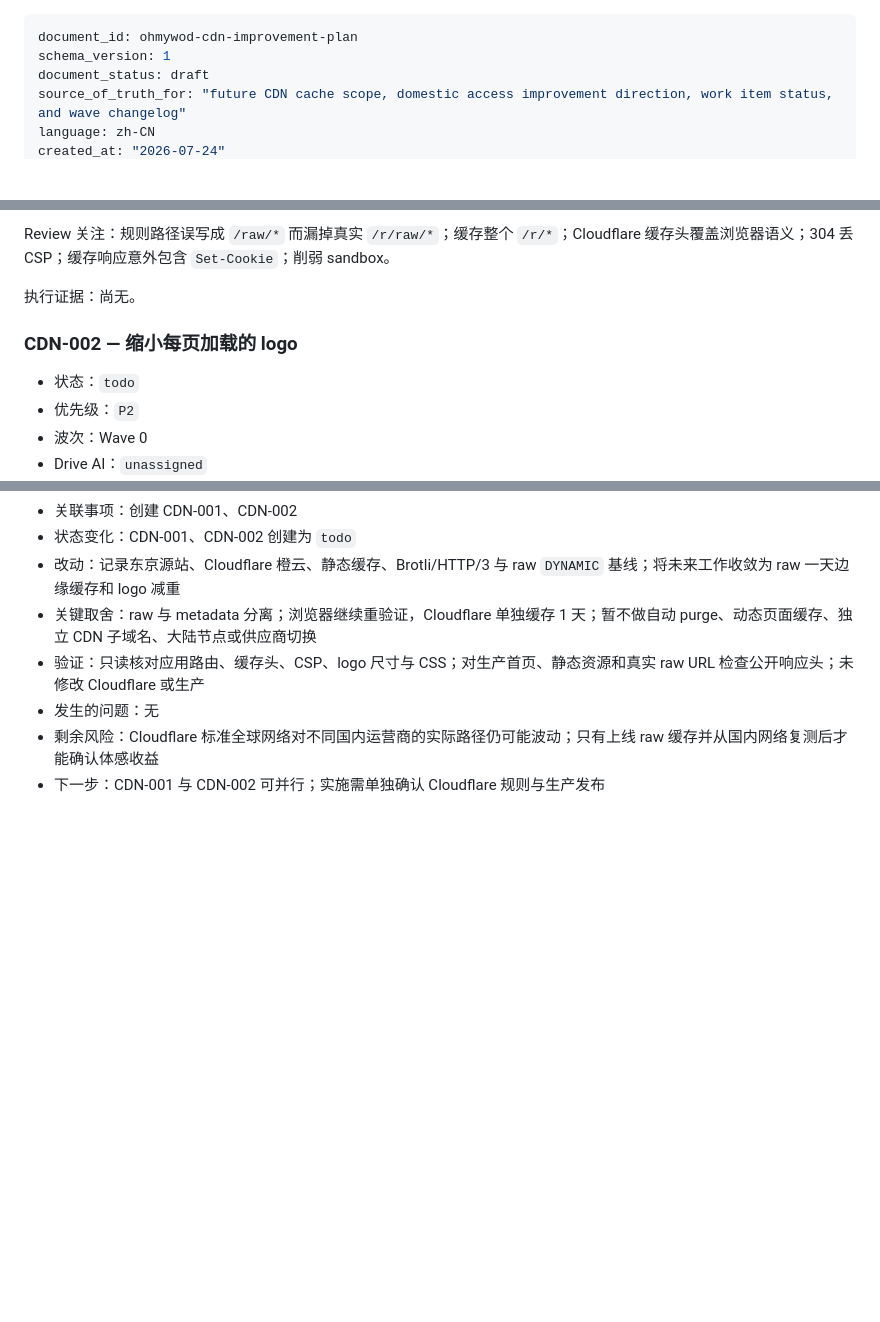
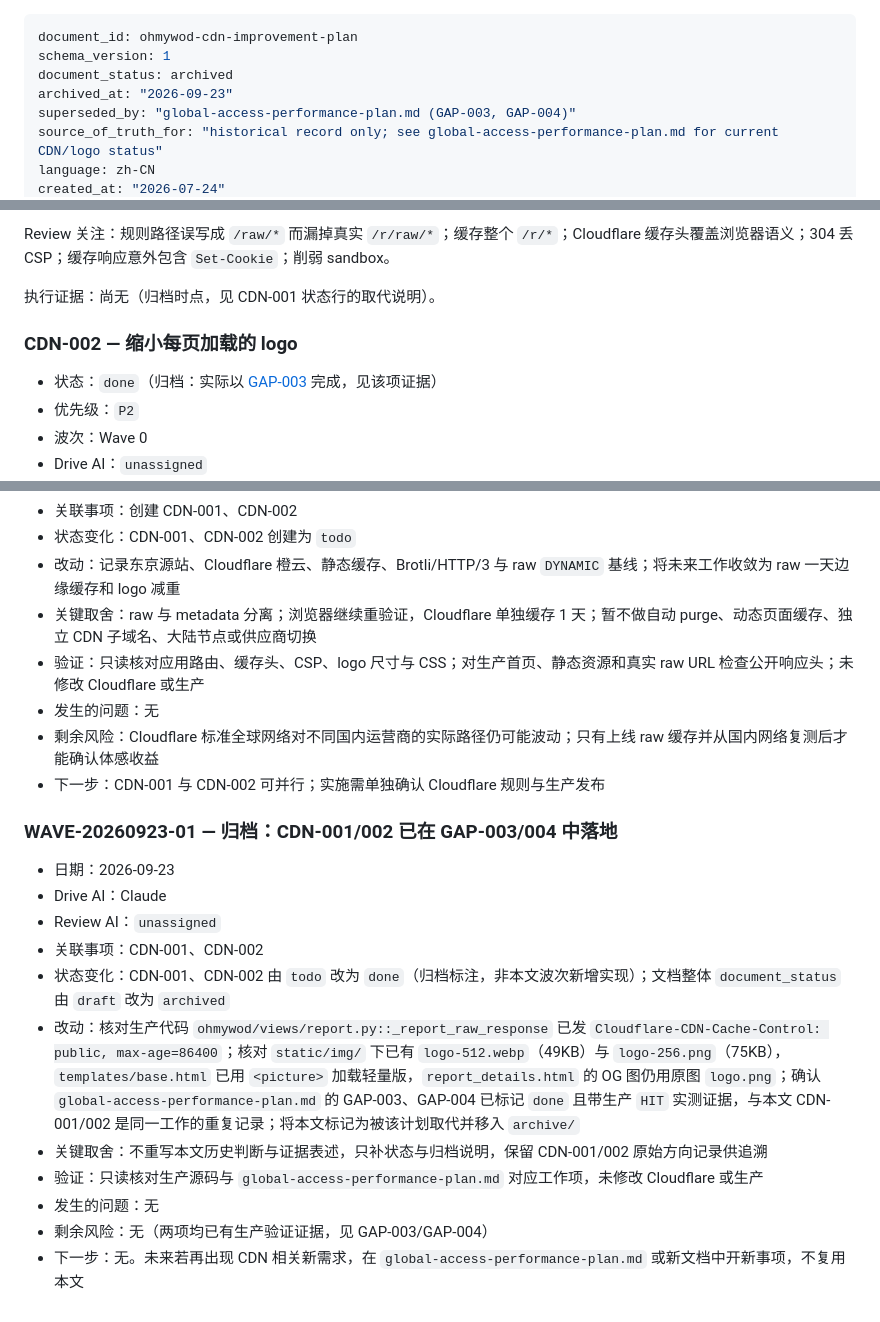
Before and after one commit to everbird/ohmywod, a Markdown page: docs/archive/cdn-improvement-plan.md, 3 parts joined by grey strips. Drawn GitHub-style; blank space fills up the shorter version.

Commit message:
docs: archive CDN improvement plan, superseded by GAP-003/004
CDN-001 (raw report edge caching) and CDN-002 (logo shrink) were
already implemented and verified under global-access-performance-plan.md's
GAP-004 and GAP-003. Mark both items done, add archival note, and fix
relative links after the move into docs/archive/.

Co-Authored-By: Claude Sonnet 5 <noreply@anthropic.com>

```diff
--- a/docs/cdn-improvement-plan.md
+++ b/docs/archive/cdn-improvement-plan.md
@@ -1,7 +1,9 @@
 ---
 document_id: ohmywod-cdn-improvement-plan
 schema_version: 1
-document_status: draft
-source_of_truth_for: "future CDN cache scope, domestic access improvement direction, work item status, and wave changelog"
+document_status: archived
+archived_at: "2026-09-23"
+superseded_by: "global-access-performance-plan.md (GAP-003, GAP-004)"
+source_of_truth_for: "historical record only; see global-access-performance-plan.md for current CDN/logo status"
 language: zh-CN
 created_at: "2026-07-24"
@@ -152,11 +156,11 @@ CDN-001 与 CDN-002 没有顺序依赖，可以并行。完成后先停下来观
 
 Review 关注：规则路径误写成 `/raw/*` 而漏掉真实 `/r/raw/*`；缓存整个 `/r/*`；Cloudflare 缓存头覆盖浏览器语义；304 丢 CSP；缓存响应意外包含 `Set-Cookie`；削弱 sandbox。
 
-执行证据：尚无。
+执行证据：尚无（归档时点，见 CDN-001 状态行的取代说明）。
 
 ### CDN-002 — 缩小每页加载的 logo
 
-- 状态：`todo`
+- 状态：`done`（归档：实际以 [GAP-003](global-access-performance-plan.md#gap-003--缩小普通页面-logo-下载字节) 完成，见该项证据）
 - 优先级：`P2`
 - 波次：Wave 0
 - Drive AI：`unassigned`
@@ -216,3 +220,17 @@ Review 关注：只改 CSS 尺寸但没有减少下载字节；误伤透明背
 - 发生的问题：无
 - 剩余风险：Cloudflare 标准全球网络对不同国内运营商的实际路径仍可能波动；只有上线 raw 缓存并从国内网络复测后才能确认体感收益
 - 下一步：CDN-001 与 CDN-002 可并行；实施需单独确认 Cloudflare 规则与生产发布
+
+### WAVE-20260923-01 — 归档：CDN-001/002 已在 GAP-003/004 中落地
+
+- 日期：2026-09-23
+- Drive AI：Claude
+- Review AI：`unassigned`
+- 关联事项：CDN-001、CDN-002
+- 状态变化：CDN-001、CDN-002 由 `todo` 改为 `done`（归档标注，非本文波次新增实现）；文档整体 `document_status` 由 `draft` 改为 `archived`
+- 改动：核对生产代码 `ohmywod/views/report.py::_report_raw_response` 已发 `Cloudflare-CDN-Cache-Control: public, max-age=86400`；核对 `static/img/` 下已有 `logo-512.webp`（49KB）与 `logo-256.png`（75KB），`templates/base.html` 已用 `<picture>` 加载轻量版，`report_details.html` 的 OG 图仍用原图 `logo.png`；确认 `global-access-performance-plan.md` 的 GAP-003、GAP-004 已标记 `done` 且带生产 `HIT` 实测证据，与本文 CDN-001/002 是同一工作的重复记录；将本文标记为被该计划取代并移入 `archive/`
+- 关键取舍：不重写本文历史判断与证据表述，只补状态与归档说明，保留 CDN-001/002 原始方向记录供追溯
+- 验证：只读核对生产源码与 `global-access-performance-plan.md` 对应工作项，未修改 Cloudflare 或生产
+- 发生的问题：无
+- 剩余风险：无（两项均已有生产验证证据，见 GAP-003/GAP-004）
+- 下一步：无。未来若再出现 CDN 相关新需求，在 `global-access-performance-plan.md` 或新文档中开新事项，不复用本文
```
Also changed, not shown: other parts of docs/archive/cdn-improvement-plan.md (+6 -4 lines), docs/archive/global-access-performance-plan.md (+2 -2 lines).
